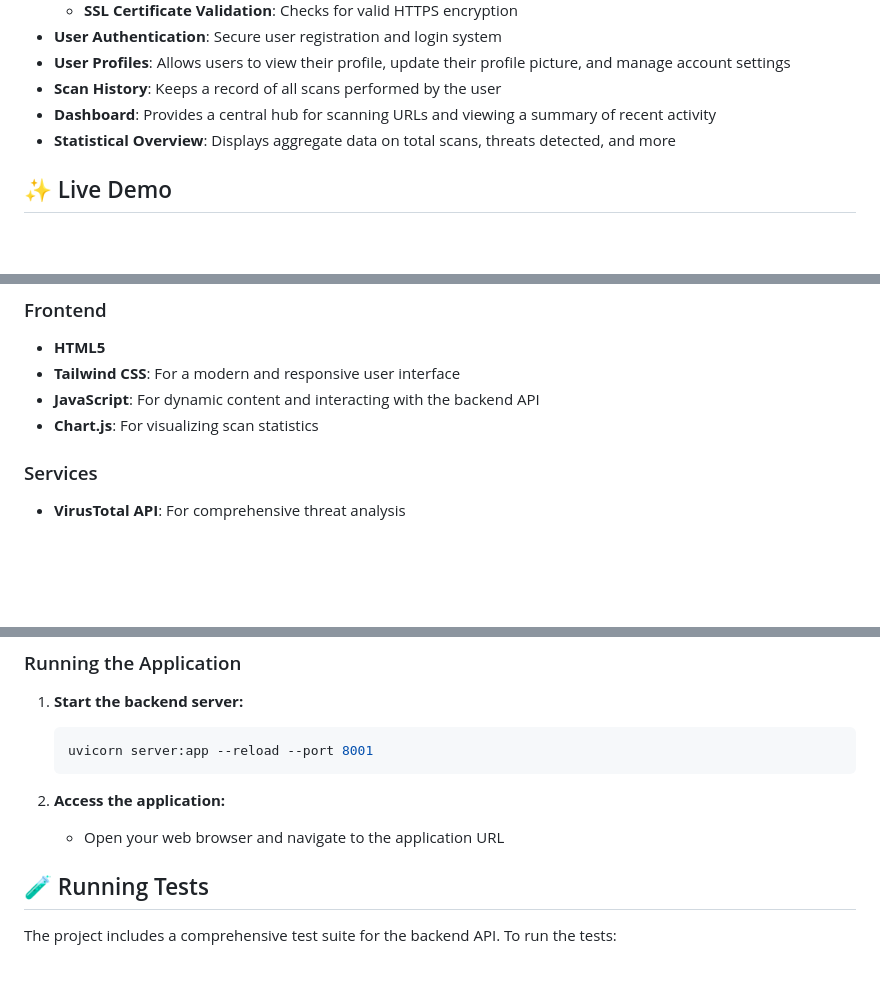
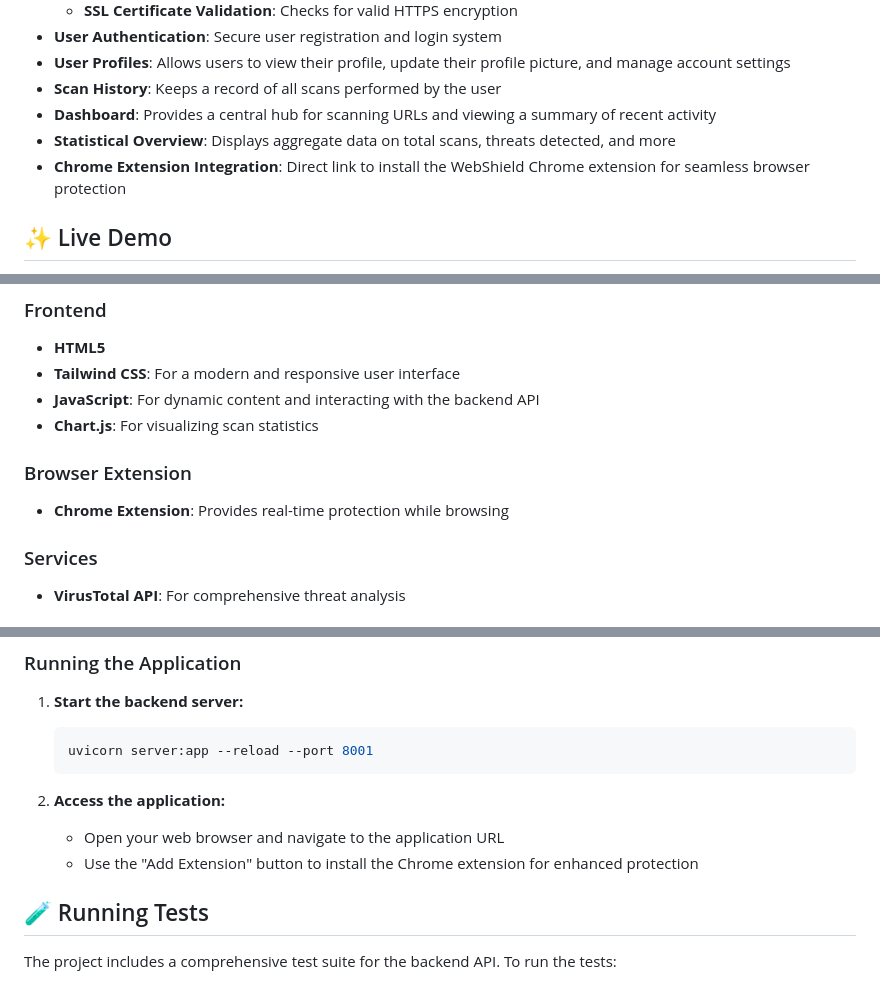
Before and after one commit to deepspsd/Webshield, a Markdown page: README.md, 3 parts joined by grey strips. GitHub-like rendering; blank space fills up the shorter version.

```diff
--- a/README.md
+++ b/README.md
@@ -15,6 +15,7 @@ WebShield is a powerful web application designed to protect users from online th
 - **Scan History**: Keeps a record of all scans performed by the user
 - **Dashboard**: Provides a central hub for scanning URLs and viewing a summary of recent activity
 - **Statistical Overview**: Displays aggregate data on total scans, threats detected, and more
+- **Chrome Extension Integration**: Direct link to install the WebShield Chrome extension for seamless browser protection
 
 ## ✨ Live Demo
 
@@ -36,6 +37,9 @@ While a live demo isn't available in this repository, the project is designed to
 - **Tailwind CSS**: For a modern and responsive user interface
 - **JavaScript**: For dynamic content and interacting with the backend API
 - **Chart.js**: For visualizing scan statistics
+
+### Browser Extension
+- **Chrome Extension**: Provides real-time protection while browsing
 
 ### Services
 - **VirusTotal API**: For comprehensive threat analysis
@@ -89,6 +93,7 @@ While a live demo isn't available in this repository, the project is designed to
 
 2. **Access the application:**
    - Open your web browser and navigate to the application URL
+   - Use the "Add Extension" button to install the Chrome extension for enhanced protection
 
 ## 🧪 Running Tests
 
```
